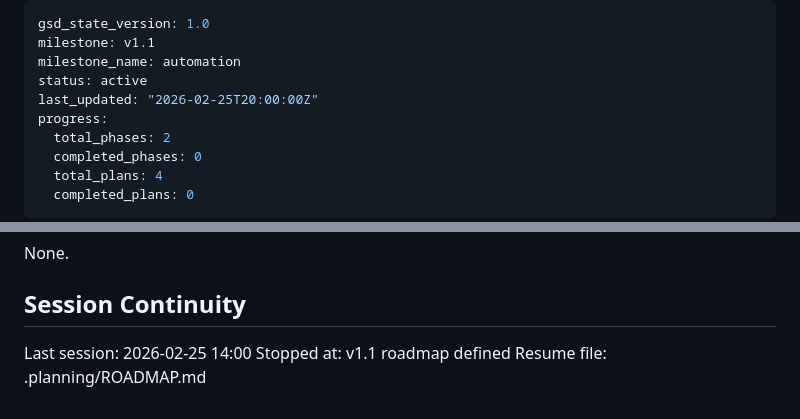
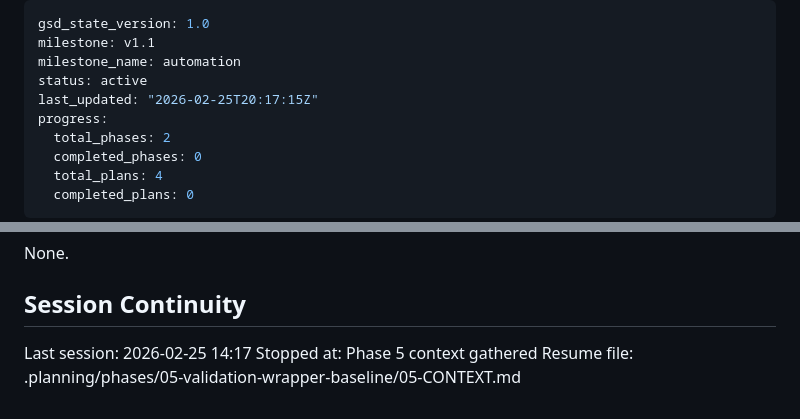
Before and after one commit to Maleick/dotfiles, a Markdown page: .planning/STATE.md, 2 parts joined by grey strips. Drawn GitHub-style.

Commit message:
docs(state): record phase 5 context session

```diff
--- a/.planning/STATE.md
+++ b/.planning/STATE.md
@@ -3,7 +3,7 @@ gsd_state_version: 1.0
 milestone: v1.1
 milestone_name: automation
 status: active
-last_updated: "2026-02-25T20:00:00Z"
+last_updated: "2026-02-25T20:17:15Z"
 progress:
   total_phases: 2
   completed_phases: 0
@@ -86,6 +86,6 @@ None.
 
 ## Session Continuity
 
-Last session: 2026-02-25 14:00
-Stopped at: v1.1 roadmap defined
-Resume file: .planning/ROADMAP.md
+Last session: 2026-02-25 14:17
+Stopped at: Phase 5 context gathered
+Resume file: .planning/phases/05-validation-wrapper-baseline/05-CONTEXT.md
```
